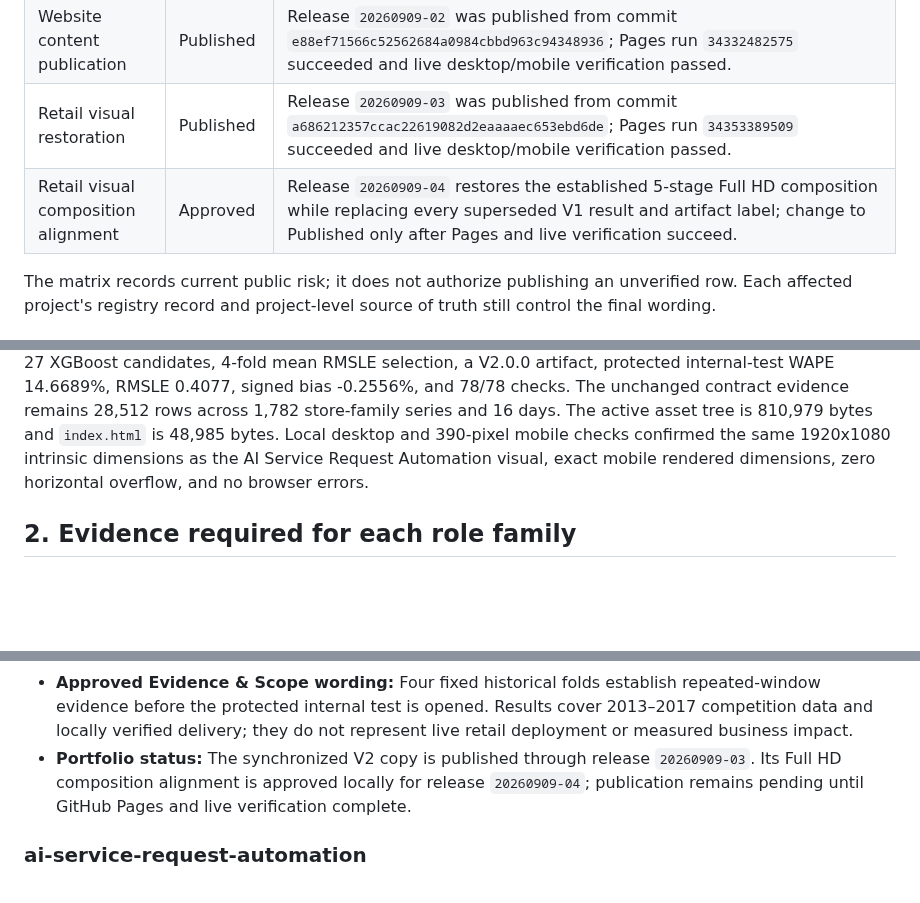
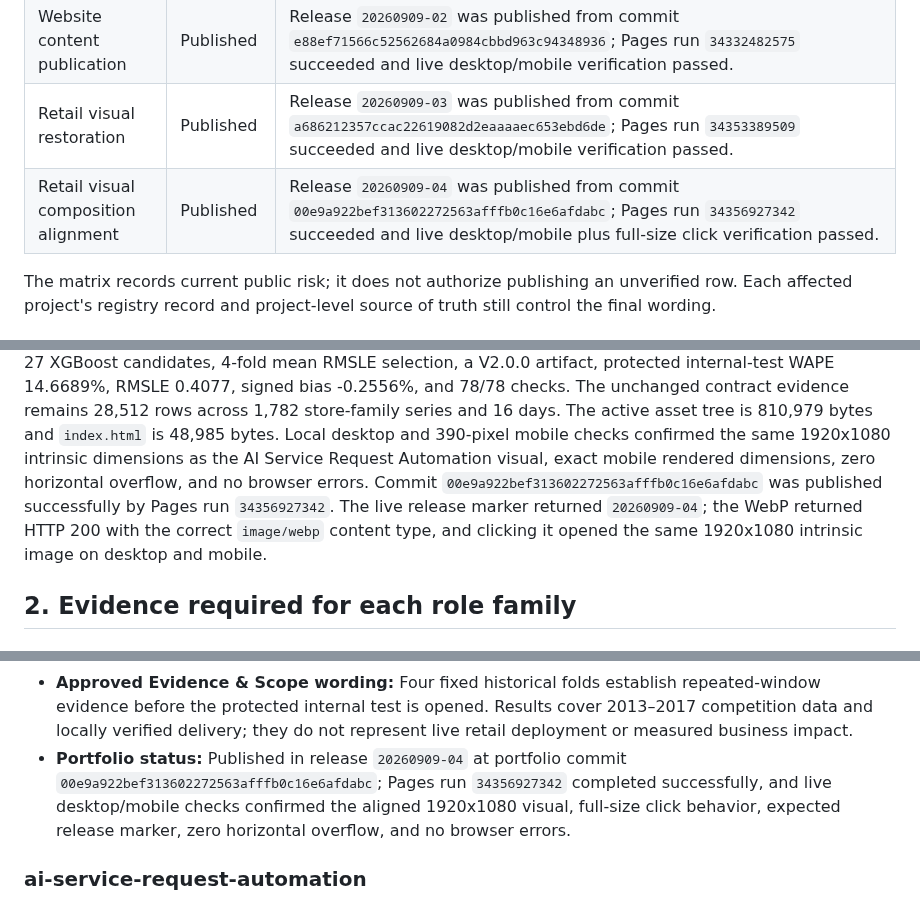
Before and after one commit to mthufailsamas/mthufailsamas.github.io, a Markdown page: PROJECT.md, 3 parts joined by grey strips. GitHub-like rendering; blank space fills up the shorter version.

Commit message:
Record Retail composition publication

```diff
--- a/PROJECT.md
+++ b/PROJECT.md
@@ -85,7 +85,7 @@ Do not call the overall portfolio synchronized while any overlapping fact is
 | Education, publication, and certification | Synced | Degree, institution, dates, GPA, accelerated completion, thesis focus, publication record, and BNSP validity match the approved resume. |
 | Website content publication | Published | Release `20260909-02` was published from commit `e88ef71566c52562684a0984cbbd963c94348936`; Pages run `34332482575` succeeded and live desktop/mobile verification passed. |
 | Retail visual restoration | Published | Release `20260909-03` was published from commit `a686212357ccac22619082d2eaaaaec653ebd6de`; Pages run `34353389509` succeeded and live desktop/mobile verification passed. |
-| Retail visual composition alignment | Approved | Release `20260909-04` restores the established 5-stage Full HD composition while replacing every superseded V1 result and artifact label; change to Published only after Pages and live verification succeed. |
+| Retail visual composition alignment | Published | Release `20260909-04` was published from commit `00e9a922bef313602272563afffb0c16e6afdabc`; Pages run `34356927342` succeeded and live desktop/mobile plus full-size click verification passed. |
 
 The matrix records current public risk; it does not authorize publishing an
 unverified row. Each affected project's registry record and project-level
@@ -519,7 +519,11 @@ contract evidence remains 28,512 rows across 1,782 store-family series and 16
 days. The active asset tree is 810,979 bytes and `index.html` is 48,985 bytes.
 Local desktop and 390-pixel mobile checks confirmed the same 1920x1080
 intrinsic dimensions as the AI Service Request Automation visual, exact mobile
-rendered dimensions, zero horizontal overflow, and no browser errors.
+rendered dimensions, zero horizontal overflow, and no browser errors. Commit
+`00e9a922bef313602272563afffb0c16e6afdabc` was published successfully by
+Pages run `34356927342`. The live release marker returned `20260909-04`; the
+WebP returned HTTP 200 with the correct `image/webp` content type, and clicking
+it opened the same 1920x1080 intrinsic image on desktop and mobile.
 
 ## 2. Evidence required for each role family
 
@@ -673,7 +677,7 @@ Copy this block for each audited project. Do not remove required fields.
 - **Limitations:** The competition data covers 2013-2017 and supports product-family rather than SKU forecasting. The source does not provide inventory, supplier, cost, margin, or capacity inputs. The 4-fold aggregate gives equal weight to predeclared operating scenarios rather than estimating their natural frequency. Runtime verification is local and containerized; no external deployment or live business impact has been demonstrated.
 - **Approved Project Output wording:** The system produces 28,512 checked forecasts across the complete 16-day store-family contract, giving planning teams a consistent demand view through the same reusable artifact across batch, API, and containerized inference.
 - **Approved Evidence & Scope wording:** Four fixed historical folds establish repeated-window evidence before the protected internal test is opened. Results cover 2013–2017 competition data and locally verified delivery; they do not represent live retail deployment or measured business impact.
-- **Portfolio status:** The synchronized V2 copy is published through release `20260909-03`. Its Full HD composition alignment is approved locally for release `20260909-04`; publication remains pending until GitHub Pages and live verification complete.
+- **Portfolio status:** Published in release `20260909-04` at portfolio commit `00e9a922bef313602272563afffb0c16e6afdabc`; Pages run `34356927342` completed successfully, and live desktop/mobile checks confirmed the aligned 1920x1080 visual, full-size click behavior, expected release marker, zero horizontal overflow, and no browser errors.
 
 ### ai-service-request-automation
 
```
